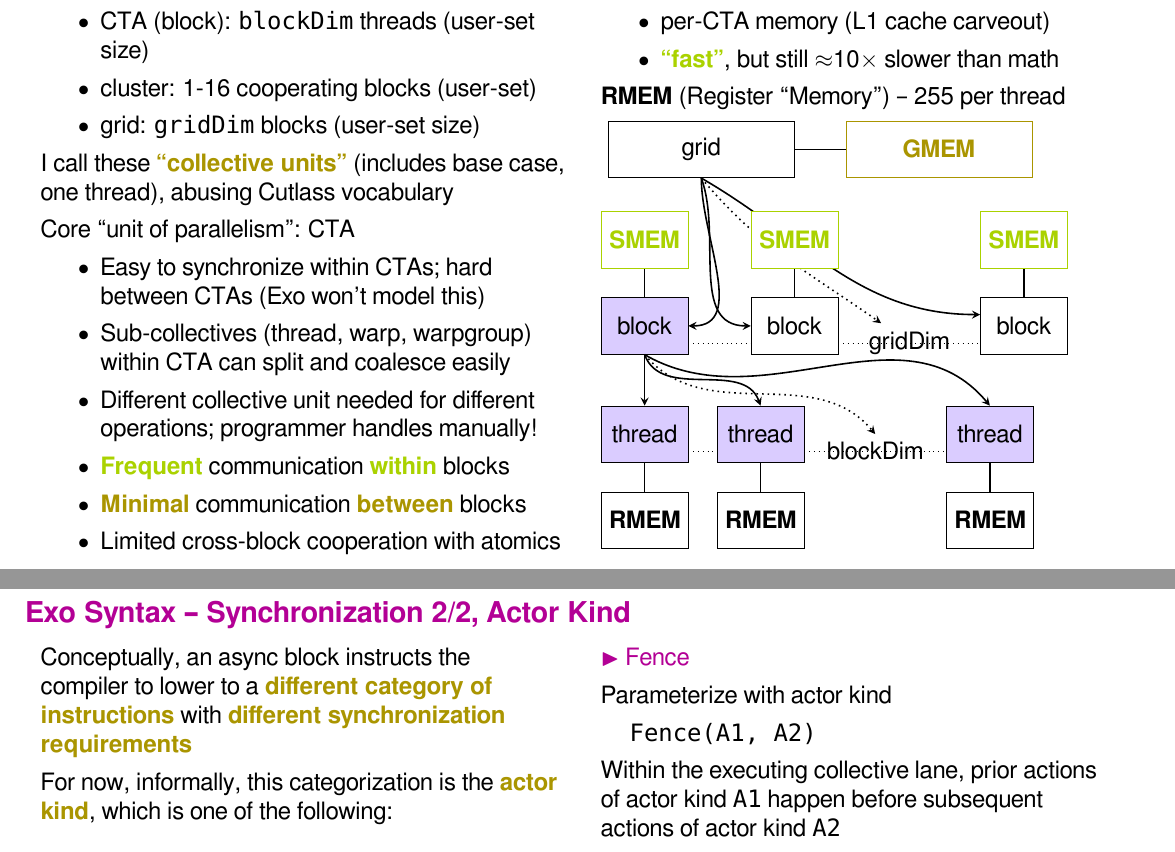
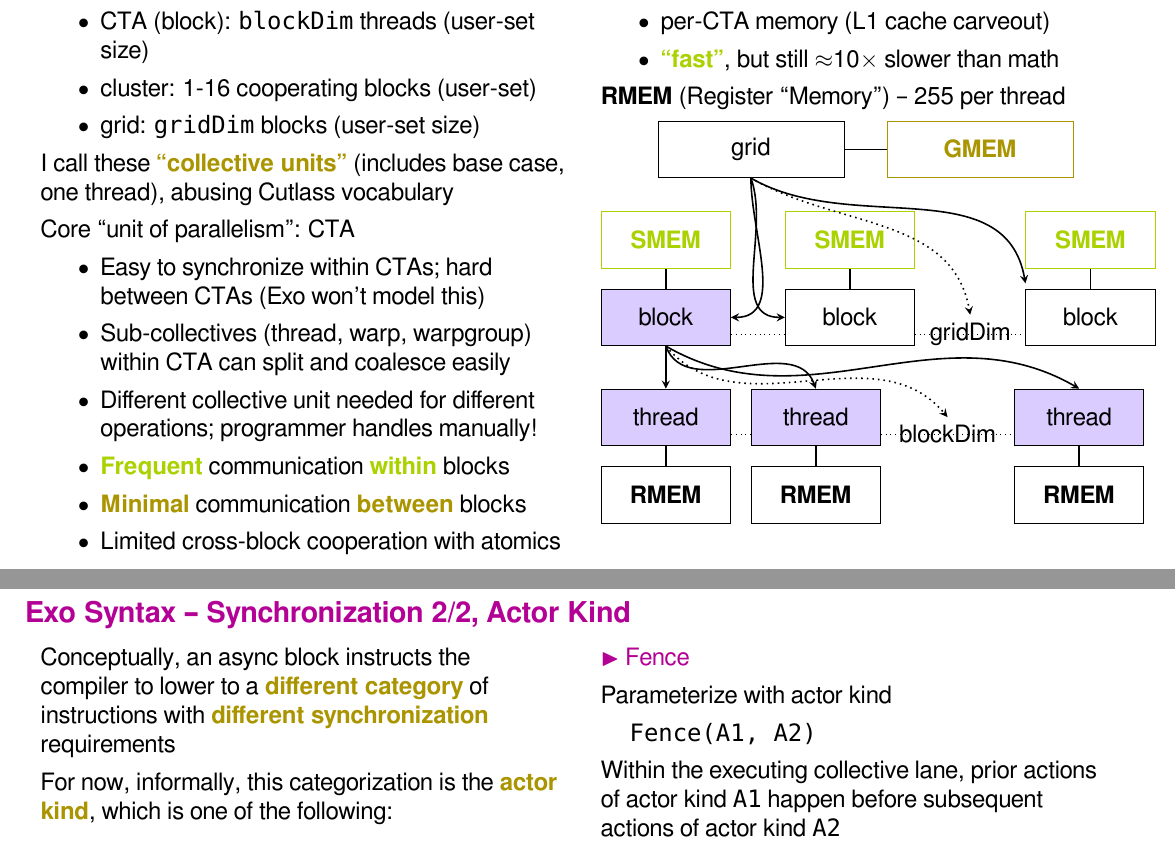
Before and after one commit to akeley98/spork, a LaTeX document (docs/spork_dev.tex): two parts of pages 3 and 14 of 19, joined at a grey line, cut so that both start at the same text. Compiled offline with XeLaTeX; a missing font is replaced by an installed copy or a similar font.

Commit message:
Some aesthetic tweaks to spork_dev slides

```diff
--- a/docs/spork_dev.tex
+++ b/docs/spork_dev.tex
@@ -102,41 +102,43 @@
 \end{itemize}
 \textbf{RMEM} (Register ``Memory'') -- 255 per thread
 
-\begin{tikzpicture}[node distance=5mm]
+\begin{tikzpicture}[node distance=3.5mm]
 \node (grid) [normalnode] {grid};
 \node (gmem) [gmemnode, right=of grid, xshift=4mm] {\myKey{GMEM}};
 \draw[line] (grid) -- (gmem);
 
-\node (block0) [smallnode, fill=violetBoxBg, below=of grid, xshift=-1cm, yshift=-16mm] {block};
-\node (block1) [smallnode, right=of block0, xshift=0.6cm] {block};
-\node (block2) [smallnode, right=of block1, xshift=2cm] {block};
+\node (block0) [smallishnode, fill=violetBoxBg, below=of grid, xshift=-15mm, yshift=-16mm] {block};
+\node (block1) [smallishnode, right=of block0, xshift=0.6cm] {block};
+\node (block2) [smallishnode, right=of block1, xshift=1.6cm] {block};
+
+\node (smem0) [smallishsmemnode, above=of block0] {\myKeyB{SMEM}};
+\node (smem1) [smallishsmemnode, above=of block1] {\myKeyB{SMEM}};
+\node (smem2) [smallishsmemnode, above=of block2] {\myKeyB{SMEM}};
+
 \draw[arrow] (grid.south) to[out=270,in=0] (block0.east);
 \draw[arrow] (grid.south) to[out=290,in=180] (block1.west);
-\draw[arrow] (grid.south) to[out=330,in=180] ($(block2.west)+(0,0.2)$);
+\draw[arrow] (grid.south) to[out=330,in=100] ($(block2.west)+(0,0.6)$);
 \draw[dotted] ($(block0.east) - (0, 0.3)$) to ($(block1.west) - (0, 0.3)$);
 \draw[dotted] ($(block1.east) - (0, 0.3)$) to node(gridDim)[]{gridDim} ($(block2.west) - (0, 0.3)$);
-\draw[arrow,dotted] (grid.south) to [out=310,in=145] (gridDim);
+\draw[arrow,dotted] (grid.south) to [out=330,in=100] (gridDim.north);
 
-\node (thread0) [smallnode, fill=violetBoxBg, below=of block0, yshift=-4mm] {thread};
-\node (thread1) [smallnode, fill=violetBoxBg, right=of thread0] {thread};
-\node (thread2) [smallnode, fill=violetBoxBg, right=of thread1, xshift=2cm] {thread};
-\node (rmem0) [smallnode, below=of thread0] {\textbf{RMEM}};
-\node (rmem1) [smallnode, below=of thread1] {\textbf{RMEM}};
-\node (rmem2) [smallnode, below=of thread2] {\textbf{RMEM}};
+\node (thread0) [smallishnode, fill=violetBoxBg, below=of block0, yshift=-4mm] {thread};
+\node (thread1) [smallishnode, fill=violetBoxBg, right=of thread0] {thread};
+\node (thread2) [smallishnode, fill=violetBoxBg, right=of thread1, xshift=2cm] {thread};
+\node (rmem0) [smallishnode, below=of thread0] {\textbf{RMEM}};
+\node (rmem1) [smallishnode, below=of thread1] {\textbf{RMEM}};
+\node (rmem2) [smallishnode, below=of thread2] {\textbf{RMEM}};
 \draw[line] (thread0) -- (rmem0);
 \draw[line] (thread1) -- (rmem1);
 \draw[line] (thread2) -- (rmem2);
 
-\node (smem0) [smallsmemnode, above=of block0] {\myKeyB{SMEM}};
-\node (smem1) [smallsmemnode, above=of block1] {\myKeyB{SMEM}};
-\node (smem2) [smallsmemnode, above=of block2] {\myKeyB{SMEM}};
 \draw[line] (block0) -- (smem0);
 \draw[line] (block1) -- (smem1);
 \draw[line] (block2) -- (smem2);
 
 \draw[arrow] (block0.south) to [out=270,in=90] (thread0.north);
 \draw[arrow] (block0.south) to [out=290,in=110] (thread1.north);
-\draw[arrow] (block0.south) to [out=330,in=130] (thread2.north);
+\draw[arrow] (block0.south) to [out=330,in=150] (thread2.north);
 \draw[dotted] ($(thread0.east) - (0, 0.3)$) to ($(thread1.west) - (0, 0.3)$);
 \draw[dotted] ($(thread1.east) - (0, 0.3)$) to node(blockDim)[]{blockDim} ($(thread2.west) - (0, 0.3)$);
 \draw[arrow,dotted] (block0.south) to [out=310,in=130] (blockDim.north);
@@ -556,7 +558,7 @@
 \myTitle{Exo Syntax -- Synchronization 2/2, Actor Kind}
 
 \begin{minipage}[t]{0.48\textwidth}\fixminipage
-Conceptually, an async block instructs the compiler to lower to a \myKey{different category of instructions} with \myKey{different synchronization requirements}
+Conceptually, an async block instructs the compiler to lower to a \myKey{different category} of instructions with \myKey{different synchronization} requirements
 
 For now, informally, this categorization is the \myKey{actor kind}, which is one of the following:
 
```
Also changed, not shown: docs/spork_dev.tex (2 more changed lines).
